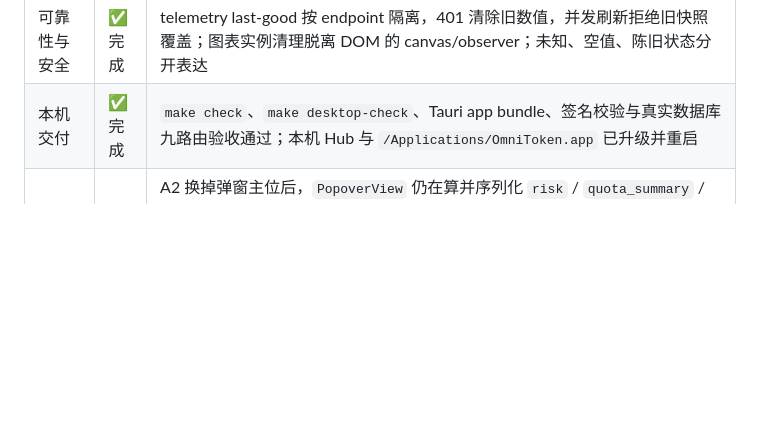
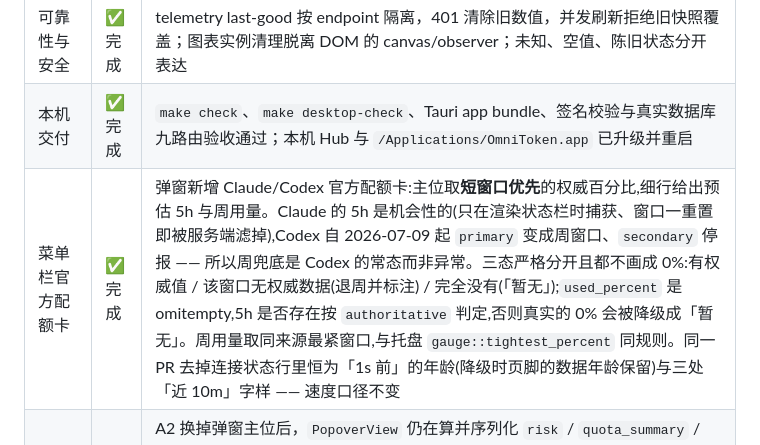
Before and after one commit to SuooL/OmniToken, a Markdown page: docs/roadmap.md, the part around the change. GitHub-like rendering; blank space fills up the shorter version.

Commit message:
docs: roadmap 记录菜单栏官方配额卡已实现
F24 已由 #66 写明官方配额卡的行为要求(短窗口优先、周兜底、「暂无」三态),
本次是它的实现,requirements 不再需要改动;roadmap 追加 M8 的一行进度。

```diff
--- a/docs/roadmap.md
+++ b/docs/roadmap.md
@@ -193,6 +193,7 @@ M5 之前的浅色一份。决策见 [ADR-0014](adr/0014-menubar-realtime-and-in
 | 菜单栏 A2 | ✅ 完成 | 420px 宽、可滚动自适应弹窗；主位改为近 10m 已测总吞吐，增加 Claude/Codex 5h、60m 来源 lanes、1h 峰值/活跃占比、今日全部模型和可加和贡献者。M6 的撞墙预测主位由此被取代 |
 | 可靠性与安全 | ✅ 完成 | telemetry last-good 按 endpoint 隔离，401 清除旧数值，并发刷新拒绝旧快照覆盖；图表实例清理脱离 DOM 的 canvas/observer；未知、空值、陈旧状态分开表达 |
 | 本机交付 | ✅ 完成 | `make check`、`make desktop-check`、Tauri app bundle、签名校验与真实数据库九路由验收通过；本机 Hub 与 `/Applications/OmniToken.app` 已升级并重启 |
+| 菜单栏官方配额卡 | ✅ 完成 | 弹窗新增 Claude/Codex 官方配额卡:主位取**短窗口优先**的权威百分比,细行给出预估 5h 与周用量。Claude 的 5h 是机会性的(只在渲染状态栏时捕获、窗口一重置即被服务端滤掉),Codex 自 2026-07-09 起 `primary` 变成周窗口、`secondary` 停报 —— 所以周兜底是 Codex 的常态而非异常。三态严格分开且都不画成 0%:有权威值 / 该窗口无权威数据(退周并标注) / 完全没有(「暂无」);`used_percent` 是 omitempty,5h 是否存在按 `authoritative` 判定,否则真实的 0% 会被降级成「暂无」。周用量取同来源最紧窗口,与托盘 `gauge::tightest_percent` 同规则。同一 PR 去掉连接状态行里恒为「1s 前」的年龄(降级时页脚的数据年龄保留)与三处「近 10m」字样 —— 速度口径不变 |
 | A2 遗留清理 | ✅ 完成 | A2 换掉弹窗主位后，`PopoverView` 仍在算并序列化 `risk` / `quota_summary` / `quotas_more` / `quota_reset_minutes` / `burn_per_minute`,而 `desktop/ui/app.js` 一处都不读 —— 只有单测还在断言它们。已删除,并补一条序列化断言防止再长回来。配额的三个真实去处(托盘图标 `tray_readings`、菜单栏数字、`Alerts` 预警)都不经 `popover_view`,不受影响。requirements 的 F24 描述同步改为 A2 实际形态 |
 
 ## M9 — 计费通道、设备身份与 Codex 速度(2026-07-31 起)
```
